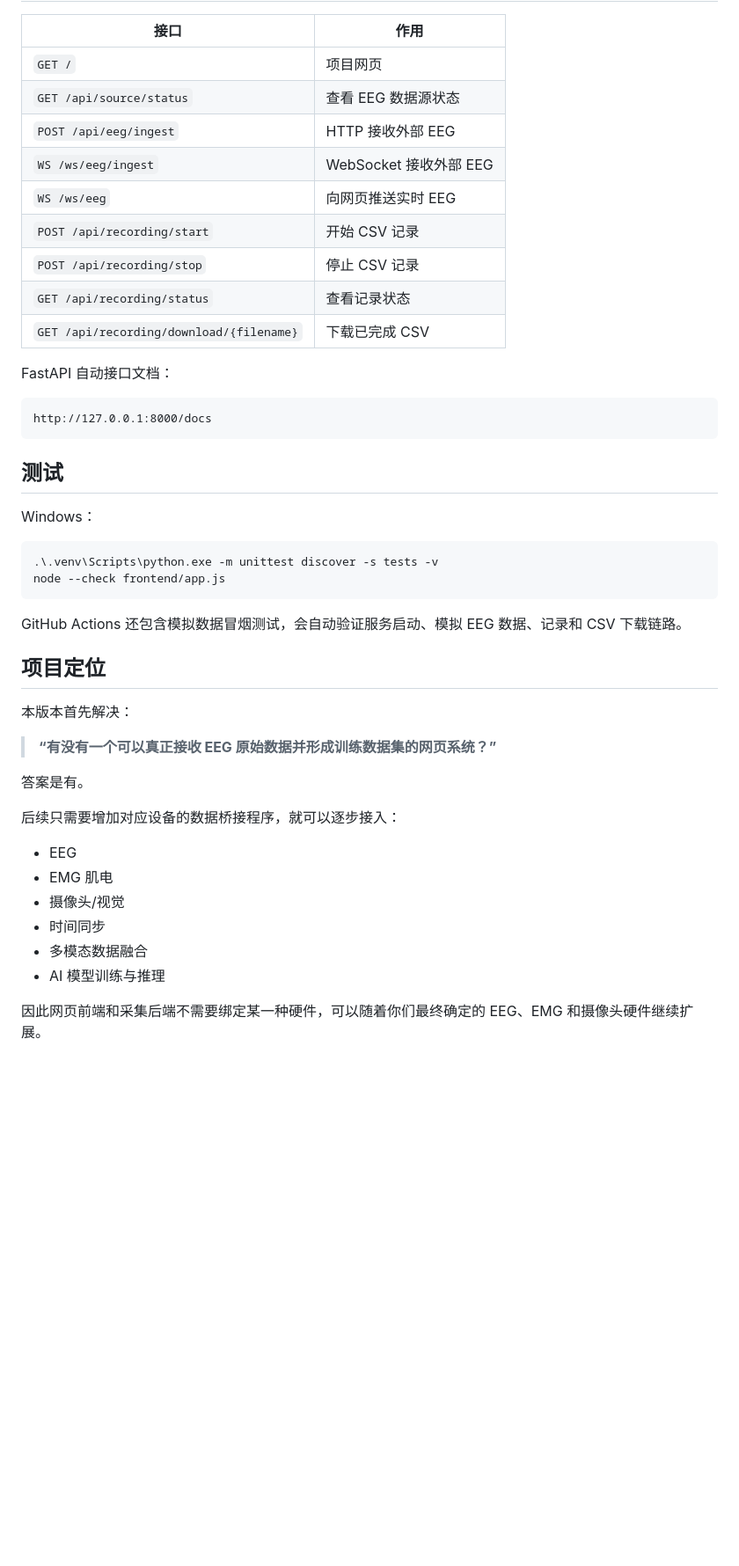
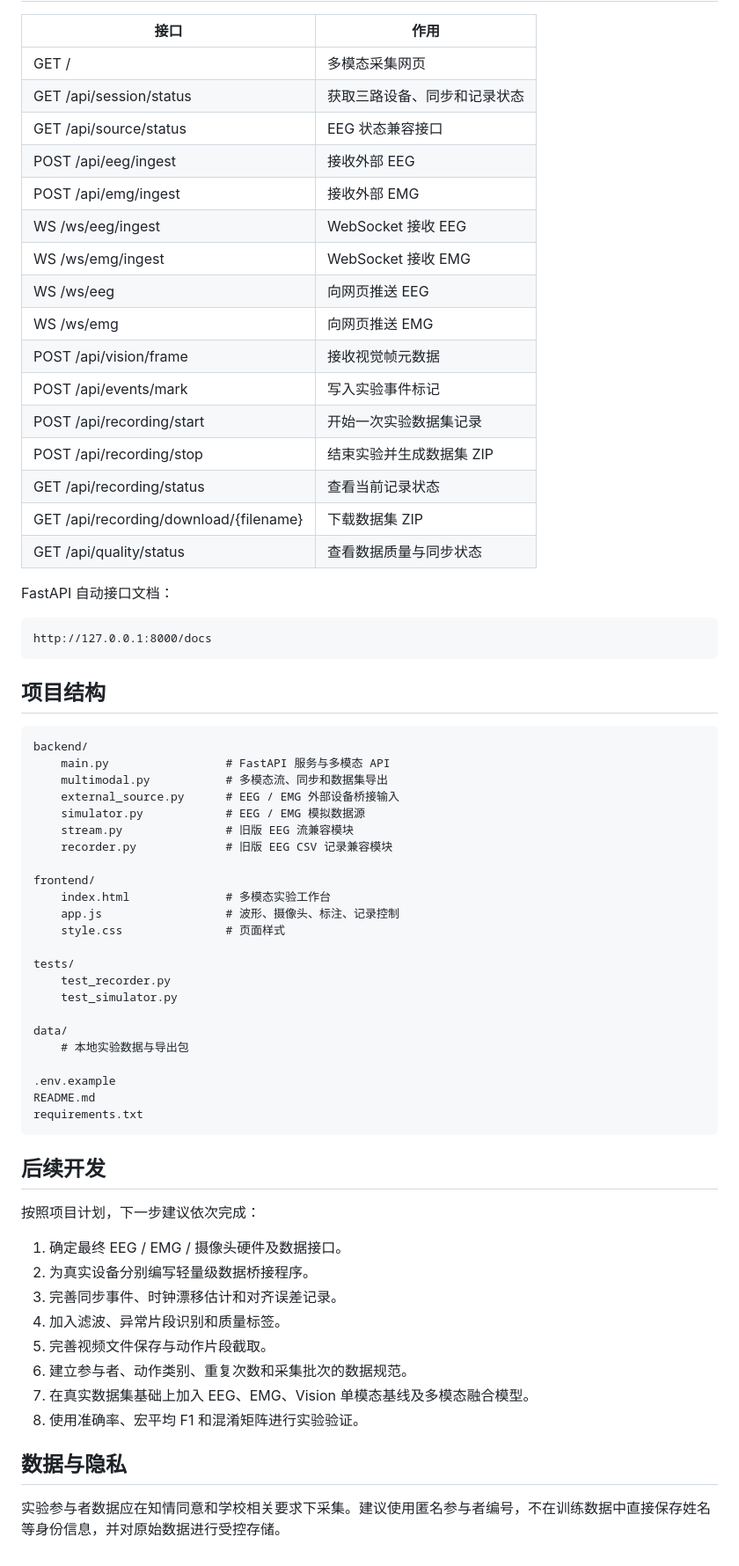
Before and after one commit to sunny-sunshine-sys/emotiv-cortex-demo, a Markdown page: README.md, the part around one of its changes. Shown at 88% size. Drawn GitHub-style; blank space fills up the shorter version.

Commit message:
docs: align README with multimodal project plan

````diff
--- a/README.md
+++ b/README.md
@@ -163,48 +217,70 @@ timestamp,C3,C4,P3,P4
 
 | 接口 | 作用 |
 | --- | --- |
-| `GET /` | 项目网页 |
-| `GET /api/source/status` | 查看 EEG 数据源状态 |
-| `POST /api/eeg/ingest` | HTTP 接收外部 EEG |
-| `WS /ws/eeg/ingest` | WebSocket 接收外部 EEG |
-| `WS /ws/eeg` | 向网页推送实时 EEG |
-| `POST /api/recording/start` | 开始 CSV 记录 |
-| `POST /api/recording/stop` | 停止 CSV 记录 |
-| `GET /api/recording/status` | 查看记录状态 |
-| `GET /api/recording/download/{filename}` | 下载已完成 CSV |
+| GET / | 多模态采集网页 |
+| GET /api/session/status | 获取三路设备、同步和记录状态 |
+| GET /api/source/status | EEG 状态兼容接口 |
+| POST /api/eeg/ingest | 接收外部 EEG |
+| POST /api/emg/ingest | 接收外部 EMG |
+| WS /ws/eeg/ingest | WebSocket 接收 EEG |
+| WS /ws/emg/ingest | WebSocket 接收 EMG |
+| WS /ws/eeg | 向网页推送 EEG |
+| WS /ws/emg | 向网页推送 EMG |
+| POST /api/vision/frame | 接收视觉帧元数据 |
+| POST /api/events/mark | 写入实验事件标记 |
+| POST /api/recording/start | 开始一次实验数据集记录 |
+| POST /api/recording/stop | 结束实验并生成数据集 ZIP |
+| GET /api/recording/status | 查看当前记录状态 |
+| GET /api/recording/download/{filename} | 下载数据集 ZIP |
+| GET /api/quality/status | 查看数据质量与同步状态 |
 
 FastAPI 自动接口文档：
 
-```text
+~~~text
 http://127.0.0.1:8000/docs
-```
+~~~
 
-## 测试
+## 项目结构
 
-Windows：
+~~~text
+backend/
+    main.py                 # FastAPI 服务与多模态 API
+    multimodal.py           # 多模态流、同步和数据集导出
+    external_source.py      # EEG / EMG 外部设备桥接输入
+    simulator.py            # EEG / EMG 模拟数据源
+    stream.py               # 旧版 EEG 流兼容模块
+    recorder.py             # 旧版 EEG CSV 记录兼容模块
 
-```powershell
-.\.venv\Scripts\python.exe -m unittest discover -s tests -v
-node --check frontend/app.js
-```
+frontend/
+    index.html              # 多模态实验工作台
+    app.js                  # 波形、摄像头、标注、记录控制
+    style.css               # 页面样式
 
-GitHub Actions 还包含模拟数据冒烟测试，会自动验证服务启动、模拟 EEG 数据、记录和 CSV 下载链路。
+tests/
+    test_recorder.py
+    test_simulator.py
 
-## 项目定位
+data/
+    # 本地实验数据与导出包
 
-本版本首先解决：
+.env.example
+README.md
+requirements.txt
+~~~
 
-> **“有没有一个可以真正接收 EEG 原始数据并形成训练数据集的网页系统？”**
+## 后续开发
 
-答案是有。
+按照项目计划，下一步建议依次完成：
 
-后续只需要增加对应设备的数据桥接程序，就可以逐步接入：
+1. 确定最终 EEG / EMG / 摄像头硬件及数据接口。
+2. 为真实设备分别编写轻量级数据桥接程序。
+3. 完善同步事件、时钟漂移估计和对齐误差记录。
+4. 加入滤波、异常片段识别和质量标签。
+5. 完善视频文件保存与动作片段截取。
+6. 建立参与者、动作类别、重复次数和采集批次的数据规范。
+7. 在真实数据集基础上加入 EEG、EMG、Vision 单模态基线及多模态融合模型。
+8. 使用准确率、宏平均 F1 和混淆矩阵进行实验验证。
 
-- EEG
-- EMG 肌电
-- 摄像头/视觉
-- 时间同步
-- 多模态数据融合
-- AI 模型训练与推理
+## 数据与隐私
 
-因此网页前端和采集后端不需要绑定某一种硬件，可以随着你们最终确定的 EEG、EMG 和摄像头硬件继续扩展。
+实验参与者数据应在知情同意和学校相关要求下采集。建议使用匿名参与者编号，不在训练数据中直接保存姓名等身份信息，并对原始数据进行受控存储。
````
Also changed, not shown: other parts of README.md (+176 -122 lines).
